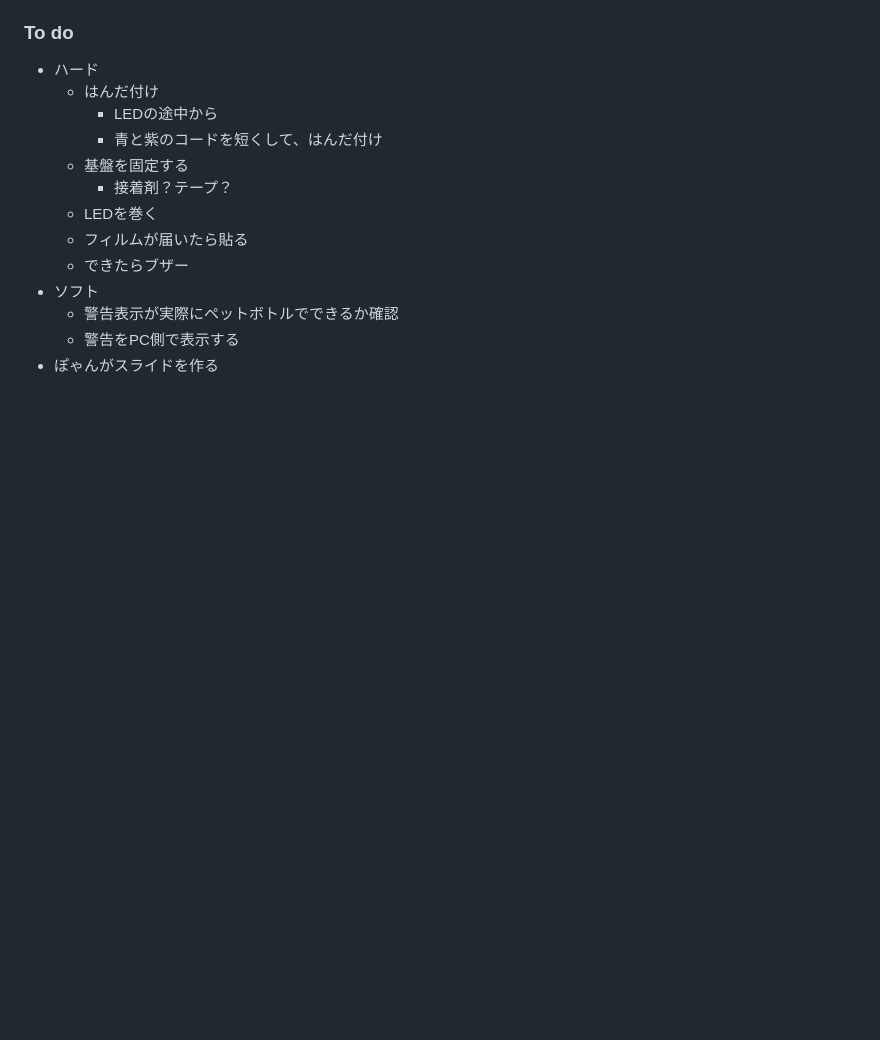
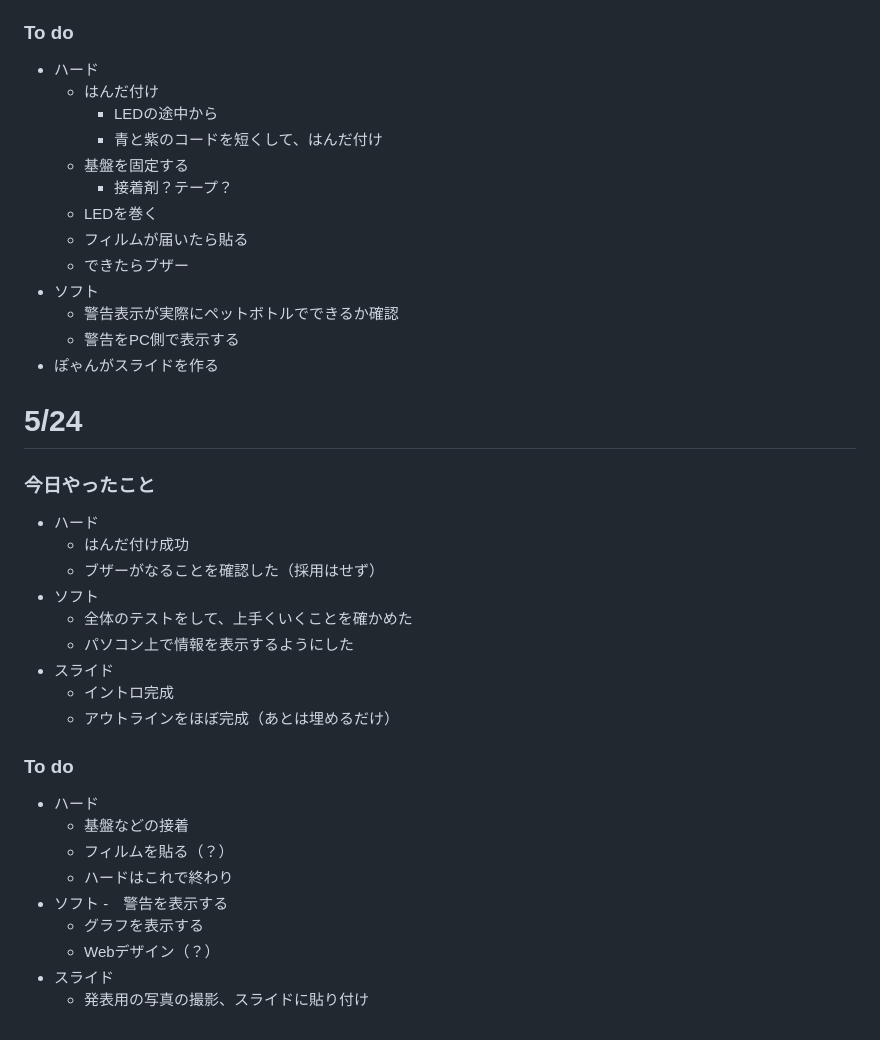
Before and after one commit to OptMist-Tokyo/experiment2024, a Markdown page: diary.md, the part around the change. GitHub-like rendering; blank space fills up the shorter version.

```diff
--- a/diary.md
+++ b/diary.md
@@ -192,3 +192,26 @@
   - 警告表示が実際にペットボトルでできるか確認
   - 警告をPC側で表示する
 - ぽゃんがスライドを作る
+
+# 5/24
+### 今日やったこと
+- ハード
+  - はんだ付け成功
+  - ブザーがなることを確認した（採用はせず）
+- ソフト
+  - 全体のテストをして、上手くいくことを確かめた
+  - パソコン上で情報を表示するようにした
+- スライド
+  - イントロ完成
+  - アウトラインをほぼ完成（あとは埋めるだけ）
+### To do
+- ハード
+  - 基盤などの接着
+  - フィルムを貼る（？）
+  - ハードはこれで終わり
+- ソフト
+  -　警告を表示する
+  - グラフを表示する
+  - Webデザイン（？）
+- スライド
+  - 発表用の写真の撮影、スライドに貼り付け
```
